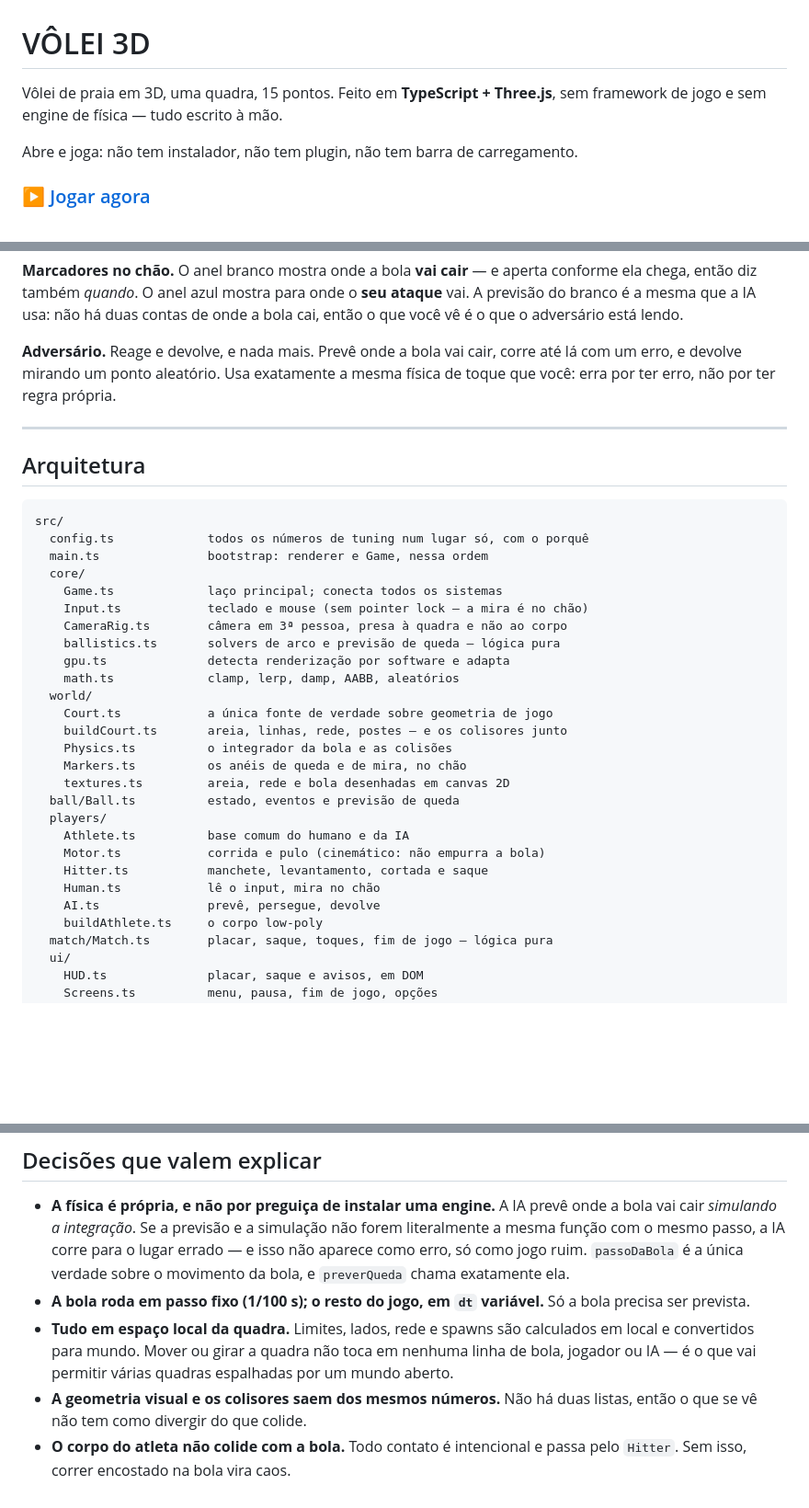
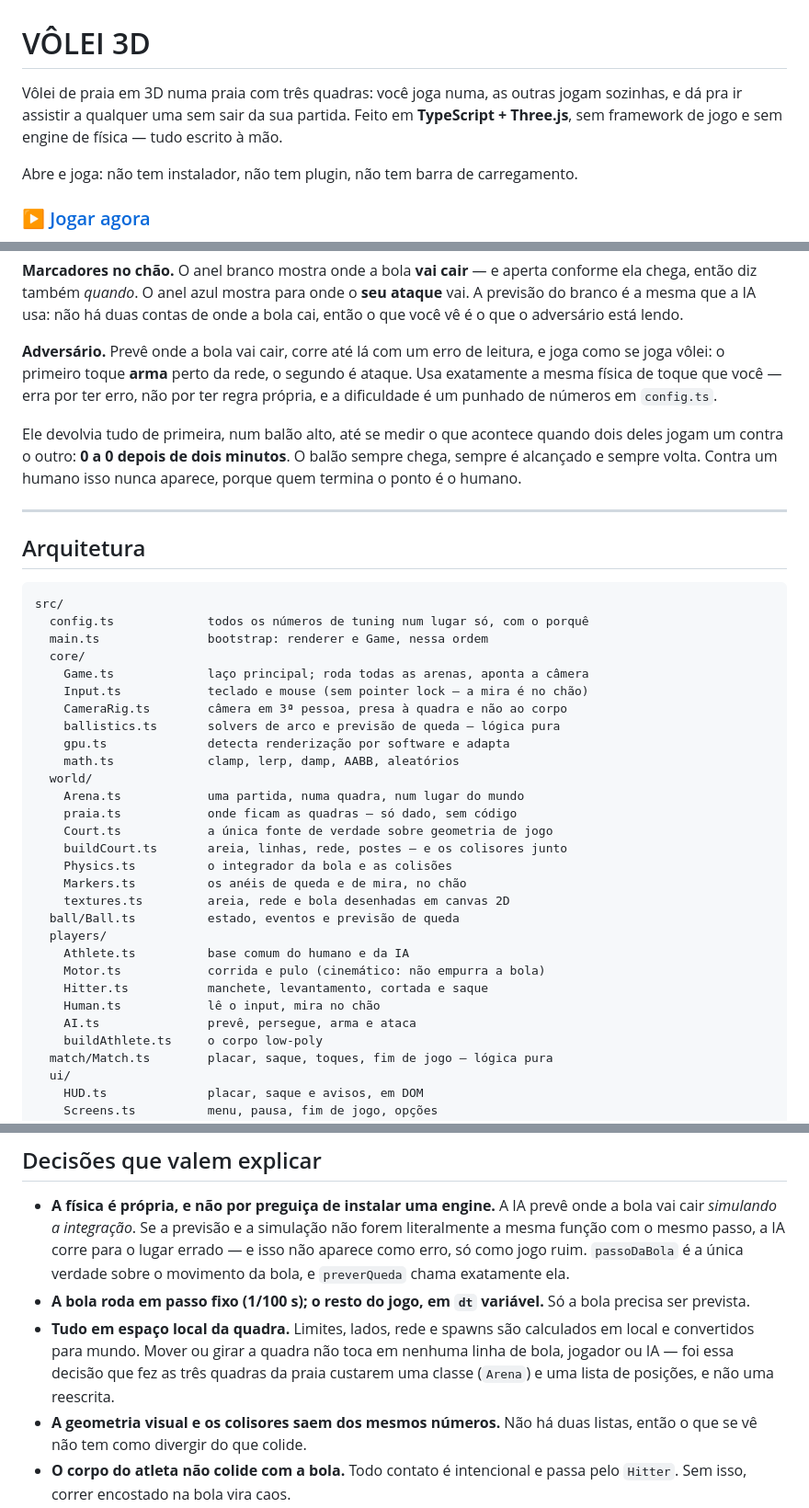
Before and after one commit to okaiquemota/volei3d, a Markdown page: README.md, 3 parts joined by grey strips. Shown at 92% size. GitHub-like rendering; blank space fills up the shorter version.

```diff
--- a/README.md
+++ b/README.md
@@ -1,7 +1,9 @@
 # VÔLEI 3D
 
-Vôlei de praia em 3D, uma quadra, 15 pontos. Feito em **TypeScript + Three.js**,
-sem framework de jogo e sem engine de física — tudo escrito à mão.
+Vôlei de praia em 3D numa praia com três quadras: você joga numa, as outras
+jogam sozinhas, e dá pra ir assistir a qualquer uma sem sair da sua partida.
+Feito em **TypeScript + Three.js**, sem framework de jogo e sem engine de
+física — tudo escrito à mão.
 
 Abre e joga: não tem instalador, não tem plugin, não tem barra de carregamento.
 
@@ -98,9 +107,15 @@ onde o **seu ataque** vai. A previsão do branco é a mesma que a IA usa: não h
 duas contas de onde a bola cai, então o que você vê é o que o adversário está
 lendo.
 
-**Adversário.** Reage e devolve, e nada mais. Prevê onde a bola vai cair, corre
-até lá com um erro, e devolve mirando um ponto aleatório. Usa exatamente a mesma
-física de toque que você: erra por ter erro, não por ter regra própria.
+**Adversário.** Prevê onde a bola vai cair, corre até lá com um erro de leitura,
+e joga como se joga vôlei: o primeiro toque **arma** perto da rede, o segundo é
+ataque. Usa exatamente a mesma física de toque que você — erra por ter erro, não
+por ter regra própria, e a dificuldade é um punhado de números em `config.ts`.
+
+Ele devolvia tudo de primeira, num balão alto, até se medir o que acontece
+quando dois deles jogam um contra o outro: **0 a 0 depois de dois minutos**. O
+balão sempre chega, sempre é alcançado e sempre volta. Contra um humano isso
+nunca aparece, porque quem termina o ponto é o humano.
 
 ---
 
@@ -111,13 +126,15 @@ src/
   config.ts             todos os números de tuning num lugar só, com o porquê
   main.ts               bootstrap: renderer e Game, nessa ordem
   core/
-    Game.ts             laço principal; conecta todos os sistemas
+    Game.ts             laço principal; roda todas as arenas, aponta a câmera
     Input.ts            teclado e mouse (sem pointer lock — a mira é no chão)
     CameraRig.ts        câmera em 3ª pessoa, presa à quadra e não ao corpo
     ballistics.ts       solvers de arco e previsão de queda — lógica pura
     gpu.ts              detecta renderização por software e adapta
     math.ts             clamp, lerp, damp, AABB, aleatórios
   world/
+    Arena.ts            uma partida, numa quadra, num lugar do mundo
+    praia.ts            onde ficam as quadras — só dado, sem código
     Court.ts            a única fonte de verdade sobre geometria de jogo
     buildCourt.ts       areia, linhas, rede, postes — e os colisores junto
     Physics.ts          o integrador da bola e as colisões
@@ -129,7 +146,7 @@ src/
     Motor.ts            corrida e pulo (cinemático: não empurra a bola)
     Hitter.ts           manchete, levantamento, cortada e saque
     Human.ts            lê o input, mira no chão
-    AI.ts               prevê, persegue, devolve
+    AI.ts               prevê, persegue, arma e ataca
     buildAthlete.ts     o corpo low-poly
   match/Match.ts        placar, saque, toques, fim de jogo — lógica pura
   ui/
@@ -158,8 +175,9 @@ outra. É por isso que essa parte tem teste e o resto não.
   a bola precisa ser prevista.
 - **Tudo em espaço local da quadra.** Limites, lados, rede e spawns são
   calculados em local e convertidos para mundo. Mover ou girar a quadra não toca
-  em nenhuma linha de bola, jogador ou IA — é o que vai permitir várias quadras
-  espalhadas por um mundo aberto.
+  em nenhuma linha de bola, jogador ou IA — foi essa decisão que fez as três
+  quadras da praia custarem uma classe (`Arena`) e uma lista de posições, e não
+  uma reescrita.
 - **A geometria visual e os colisores saem dos mesmos números.** Não há duas
   listas, então o que se vê não tem como divergir do que colide.
 - **O corpo do atleta não colide com a bola.** Todo contato é intencional e passa
```
Also changed, not shown: other parts of README.md (+11 -1 lines), CLAUDE.md (+51 -0 lines).
